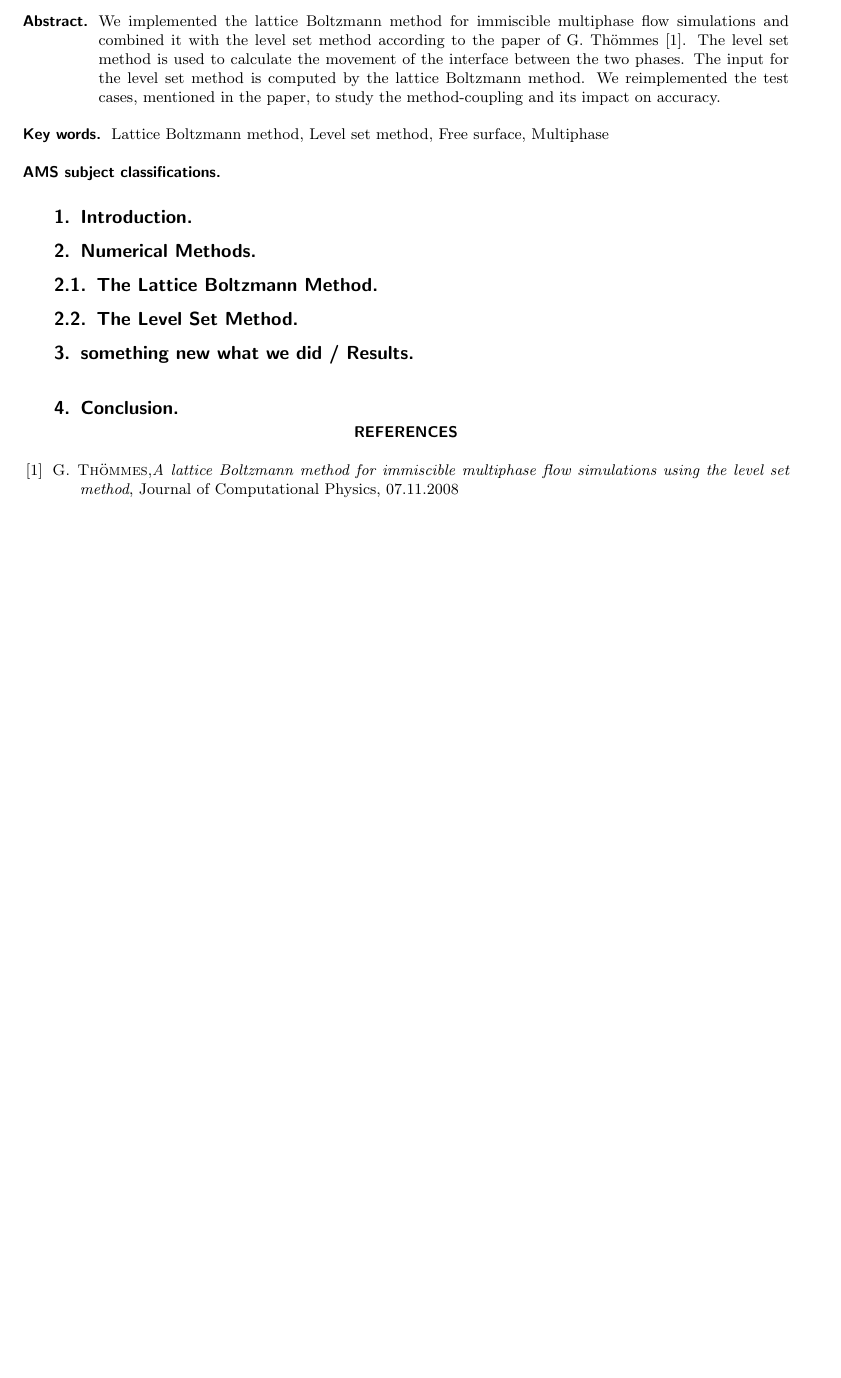
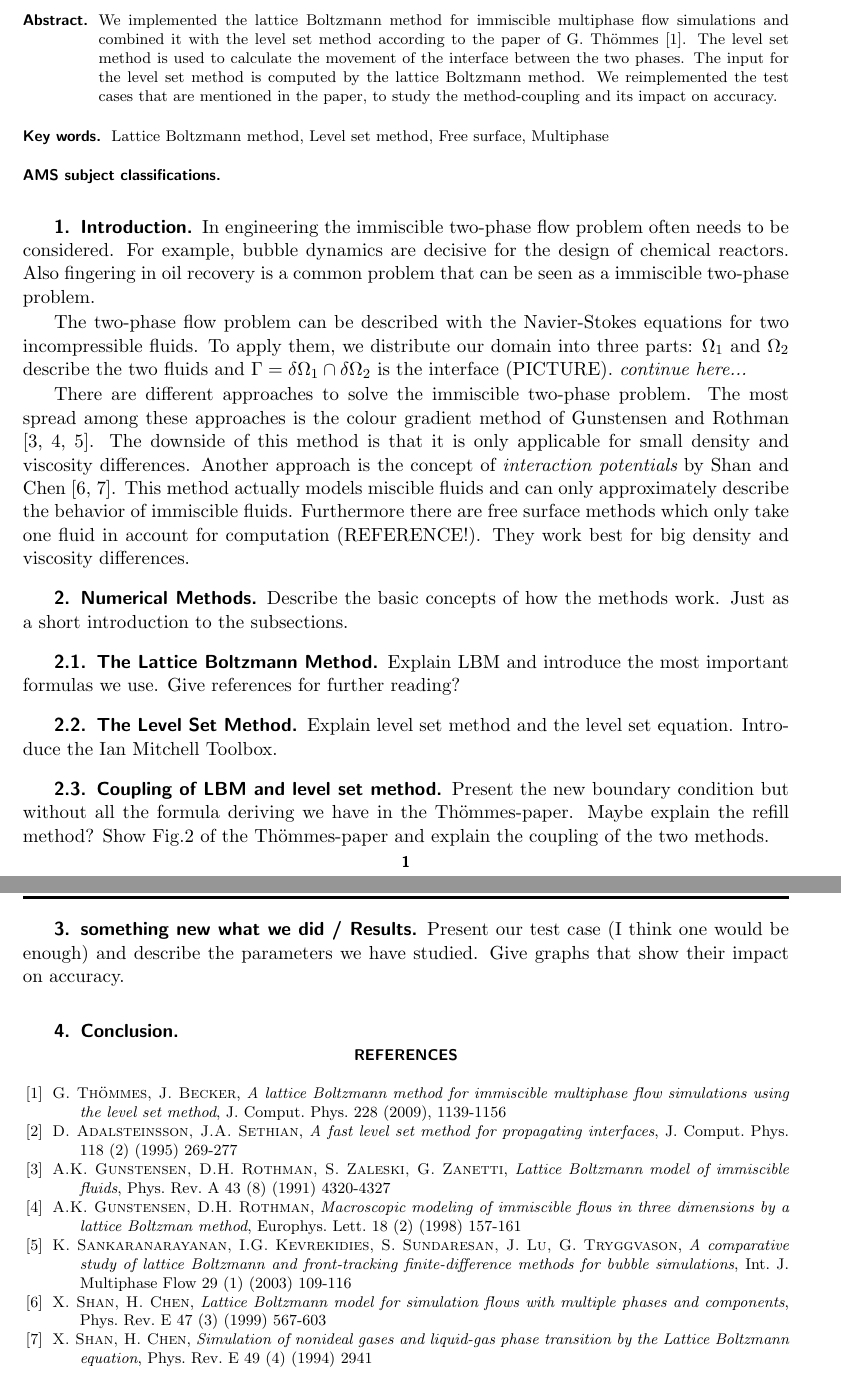
Before and after one commit to lhufnagel/multi-lbm, a LaTeX paper (Paper/paper.tex): part of the page before the commit and two parts of pages 1 and 2 of 2 after it, the two joined at a grey line, cut so that both start at the same text, the shorter picture padded with empty space. Compiled offline with pdfLaTeX.

Commit message:
started with writing the introduction

```diff
--- a/Paper/paper.tex
+++ b/Paper/paper.tex
@@ -58,7 +58,7 @@ Chair for System-Simulation, Friedrich Alexander Univerit\"at Erlangen-N\"urnber
 \slugger{siads}{xxxx}{xx}{x}{x--x}}%slugger should be set to juq, siads, sifin, or siims
 
 \begin{abstract}
-	We implemented the lattice Boltzmann method for immiscible multiphase flow simulations and combined it with the level set method according to the paper of G. Th\"ommes \cite{Thoemmes}. The level set method is used to calculate the movement of the interface between the two phases. The input for the level set method is computed by the lattice Boltzmann method. We reimplemented the test cases, mentioned in the paper, to study the method-coupling and its impact on accuracy.
+	We implemented the lattice Boltzmann method for immiscible multiphase flow simulations and combined it with the level set method according to the paper of G. Th\"ommes \cite{Thoemmes}. The level set method is used to calculate the movement of the interface between the two phases. The input for the level set method is computed by the lattice Boltzmann method. We reimplemented the test cases that are mentioned in the paper, to study the method-coupling and its impact on accuracy.
 \end{abstract}
 
 \begin{keywords}
@@ -76,20 +76,47 @@ Chair for System-Simulation, Friedrich Alexander Univerit\"at Erlangen-N\"urnber
 %\markboth{TEX PRODUCTION}{USING SIAM'S MM \LaTeX\ MACROS}
 
 \section{Introduction}
+%Something about the two-phase problem and some other algorithms that solve it. We could do this according to the presentation-slides.
+In engineering the immiscible two-phase flow problem often needs to be considered. For example, bubble dynamics are decisive for the design of chemical reactors. Also fingering in oil recovery is a common problem that can be seen as a immiscible two-phase problem.
+
+The two-phase flow problem can be described with the Navier-Stokes equations for two incompressible fluids. To apply them, we distribute our domain into three parts: $\Omega_1$ and $\Omega_2$ describe the two fluids and $\Gamma = \delta\Omega_1 \cap \delta\Omega_2$ is the interface (PICTURE). {\it continue here...}
+
+% Not done with this chapter ...
+
+There are different approaches to solve the immiscible two-phase problem. The most spread among these approaches is the colour gradient method of Gunstensen and Rothman \cite{GRcg1,GRcg2,GRcg3}. The downside of this method is that it is only applicable for small density and viscosity differences. Another approach is the concept of {\it interaction potentials} by Shan and Chen \cite{ShanChen1,ShanChen2}. This method actually models miscible fluids and can only approximately describe the behavior of immiscible fluids. Furthermore there are free surface methods which only take one fluid in account for computation (REFERENCE!). They work best for big density and viscosity differences.
 
 \section{Numerical Methods}
+Describe the basic concepts of how the methods work. Just as a short introduction to the subsections.
 
 \subsection{The Lattice Boltzmann Method}
+Explain LBM and introduce the most important formulas we use. Give references for further reading?
 
 \subsection{The Level Set Method}
+Explain level set method and the level set equation. Introduce the Ian Mitchell Toolbox.
+
+\subsection{Coupling of LBM and level set method}
+Present the new boundary condition but without all the formula deriving we have in the Th\"ommes-paper. Maybe explain the refill method? Show Fig.2 of the Th\"ommes-paper and explain the coupling of the two methods.
 
 \section{something new what we did / Results}
+Present our test case (I think one would be enough) and describe the parameters we have studied. Give graphs that show their impact on accuracy.
 
 \section{Conclusion}
 
 \begin{thebibliography}{1}
 
-\bibitem{Thoemmes} {\sc G. Th\"ommes},{\em A lattice Boltzmann method for immiscible multiphase flow simulations using the level set method}, Journal of Computational Physics, 07.11.2008
+\bibitem{Thoemmes} {\sc G. Th\"ommes, J. Becker}, {\em A lattice Boltzmann method for immiscible multiphase flow simulations using the level set method}, J. Comput. Phys. 228 (2009), 1139-1156
+
+\bibitem{Adalsteinsson} {\sc D. Adalsteinsson, J.A. Sethian}, {\em A fast level set method for propagating interfaces}, J. Comput. Phys. 118 (2) (1995) 269-277
+
+\bibitem{GRcg1} {\sc A.K. Gunstensen, D.H. Rothman, S. Zaleski, G. Zanetti}, {\em Lattice Boltzmann model of immiscible fluids}, Phys. Rev. A 43 (8) (1991) 4320-4327
+
+\bibitem{GRcg2} {\sc A.K. Gunstensen, D.H. Rothman}, {\em Macroscopic modeling of immiscible flows in three dimensions by a lattice Boltzman method}, Europhys. Lett. 18 (2) (1998) 157-161
+
+\bibitem{GRcg3} {\sc K. Sankaranarayanan, I.G. Kevrekidies, S. Sundaresan, J. Lu, G. Tryggvason}, {\em A comparative study of lattice Boltzmann and front-tracking finite-difference methods for bubble simulations}, Int. J. Multiphase Flow 29 (1) (2003) 109-116
+
+\bibitem{ShanChen1} {\sc X. Shan, H. Chen}, {\em Lattice Boltzmann model for simulation flows with multiple phases and components}, Phys. Rev. E 47 (3) (1999) 567-603
+
+\bibitem{ShanChen2} {\sc X. Shan, H. Chen}, {\em Simulation of nonideal gases and liquid-gas phase transition by the Lattice Boltzmann equation}, Phys. Rev. E 49 (4) (1994) 2941
 
 %\bibitem{GoMiSa} {\sc M. Goossens, F. Mittelbach, and A. Samarin},
 %{\em The} \LaTeX\ {\em Companion}, Addison-Wesley, Reading, MA, 1994.
```
